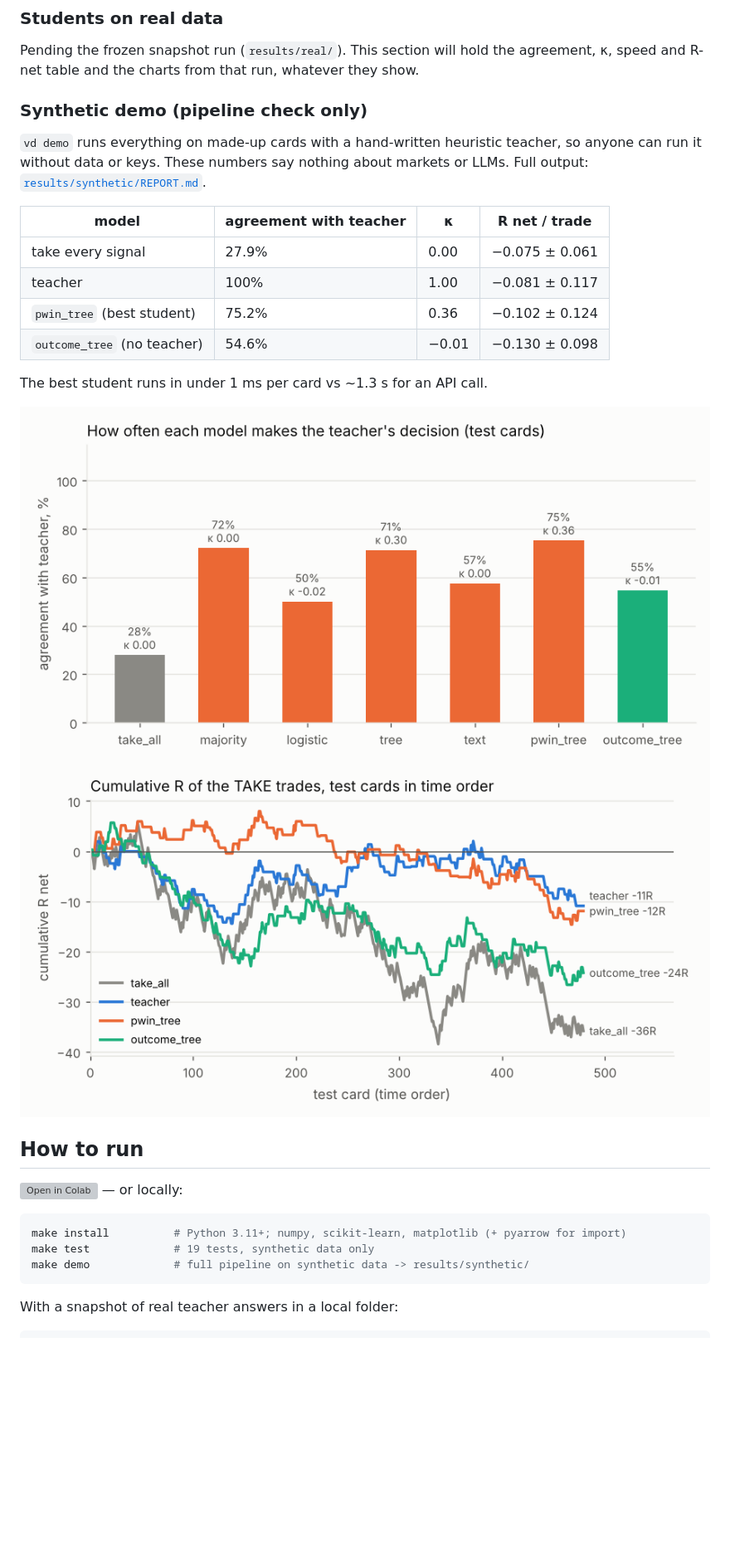
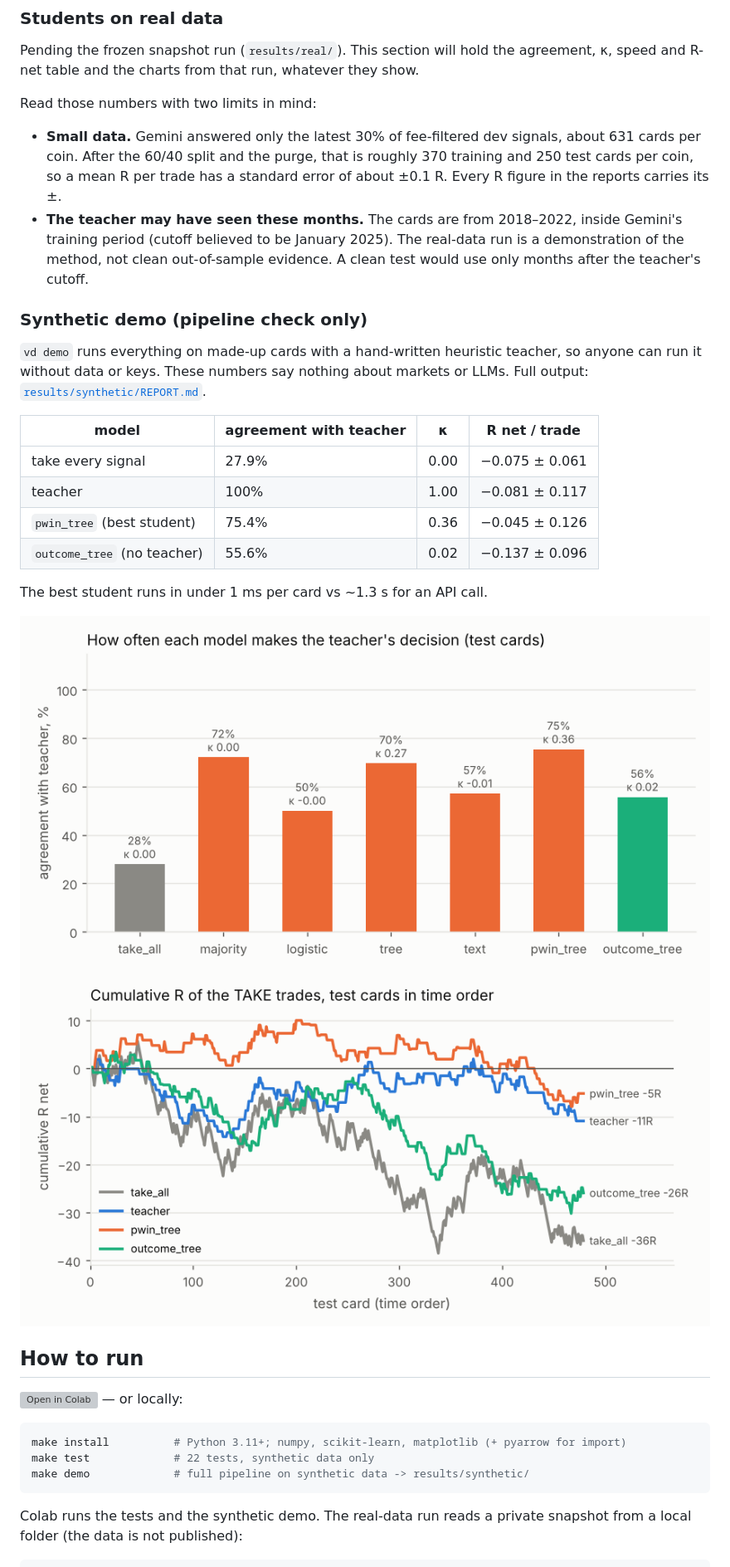
Before and after one commit to balasbrn/llm-veto-distillation, a Markdown page: README.md, the part around one of its changes. Shown at 83% size. GitHub-like rendering; pictures changed too: results/synthetic/figures/agreement.png, results/synthetic/figures/cumulative_r.png; blank space fills up the shorter version; grey boxes are pictures that could not be loaded.

````diff
--- a/README.md
+++ b/README.md
@@ -105,6 +106,17 @@ learn to copy the teacher cheaply, but copying it is not worth money.
 Pending the frozen snapshot run (`results/real/`). This section will hold the agreement, κ,
 speed and R-net table and the charts from that run, whatever they show.
 
+Read those numbers with two limits in mind:
+
+- **Small data.** Gemini answered only the latest 30% of fee-filtered dev signals, about 631
+  cards per coin. After the 60/40 split and the purge, that is roughly 370 training and 250
+  test cards per coin, so a mean R per trade has a standard error of about ±0.1 R. Every
+  R figure in the reports carries its ±.
+- **The teacher may have seen these months.** The cards are from 2018–2022, inside Gemini's
+  training period (cutoff believed to be January 2025). The real-data run is a demonstration
+  of the method, not clean out-of-sample evidence. A clean test would use only months after
+  the teacher's cutoff.
+
 ### Synthetic demo (pipeline check only)
 
 `vd demo` runs everything on made-up cards with a hand-written heuristic teacher, so anyone
@@ -115,8 +127,8 @@ Full output: [`results/synthetic/REPORT.md`](results/synthetic/REPORT.md).
 |---|---|---|---|
 | take every signal | 27.9% | 0.00 | −0.075 ± 0.061 |
 | teacher | 100% | 1.00 | −0.081 ± 0.117 |
-| `pwin_tree` (best student) | 75.2% | 0.36 | −0.102 ± 0.124 |
-| `outcome_tree` (no teacher) | 54.6% | −0.01 | −0.130 ± 0.098 |
+| `pwin_tree` (best student) | 75.4% | 0.36 | −0.045 ± 0.126 |
+| `outcome_tree` (no teacher) | 55.6% | 0.02 | −0.137 ± 0.096 |
 
 The best student runs in under 1 ms per card vs ~1.3 s for an API call.
 
@@ -129,10 +141,11 @@ The best student runs in under 1 ms per card vs ~1.3 s for an API call.
 
 ```bash
 make install          # Python 3.11+; numpy, scikit-learn, matplotlib (+ pyarrow for import)
-make test             # 19 tests, synthetic data only
+make test             # 22 tests, synthetic data only
 make demo             # full pipeline on synthetic data -> results/synthetic/
 ```
 
-With a snapshot of real teacher answers in a local folder:
+Colab runs the tests and the synthetic demo. The real-data run reads a private snapshot
+from a local folder (the data is not published):
 
 ```bash
````
Also changed, not shown: other parts of README.md (+15 -8 lines), results/synthetic/REPORT.md (+16 -9 lines), results/synthetic/figures/pwin_scatter.png, results/synthetic/figures/r_net.png, 11 other files.
